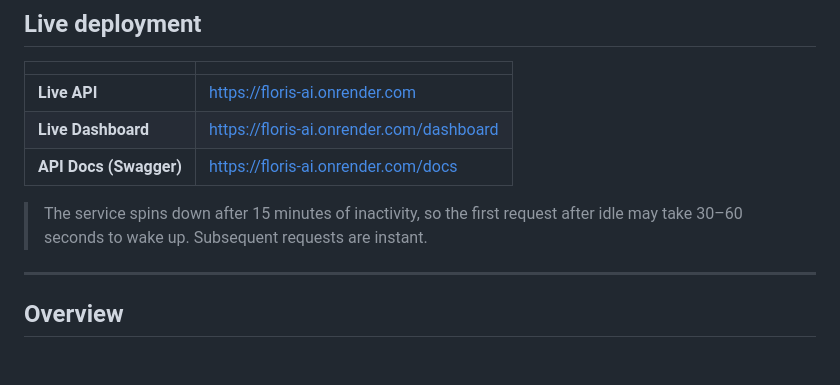
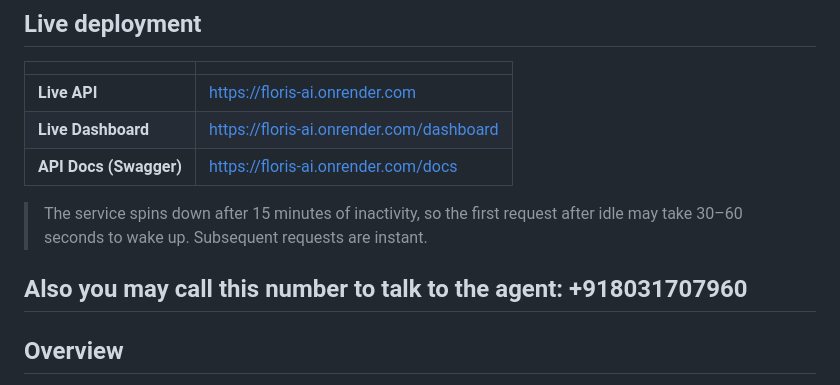
Before and after one commit to udit-gitops/Floris-AI, a Markdown page: README.md, the part around the change. GitHub-like rendering; blank space fills up the shorter version.

Commit message:
Include agent contact number in README
Added contact number for agent communication.

```diff
--- a/README.md
+++ b/README.md
@@ -14,6 +14,7 @@
 
 > The service spins down after 15 minutes of inactivity, so the first request after idle may take 30–60 seconds to wake up. Subsequent requests are instant.
 
+Also you may call this number to talk to the agent: +918031707960
 ---
 
 ## Overview
```
